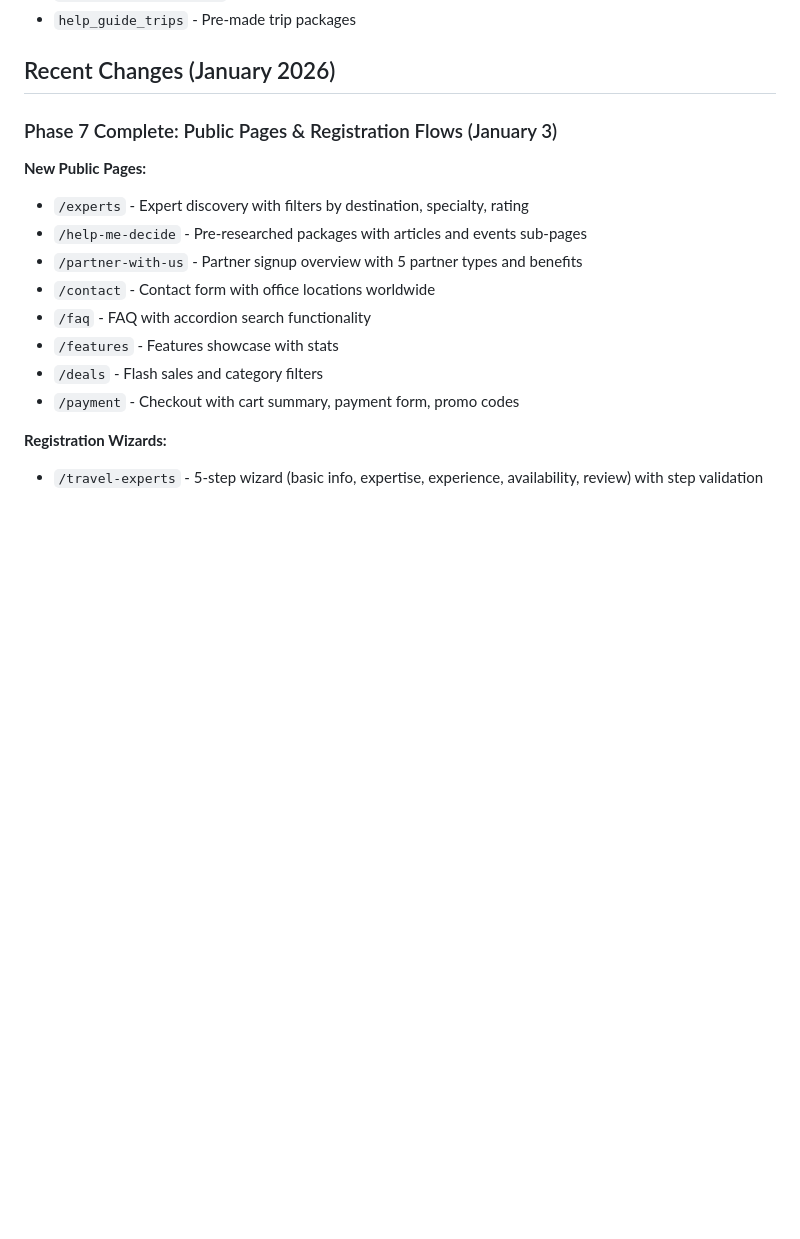
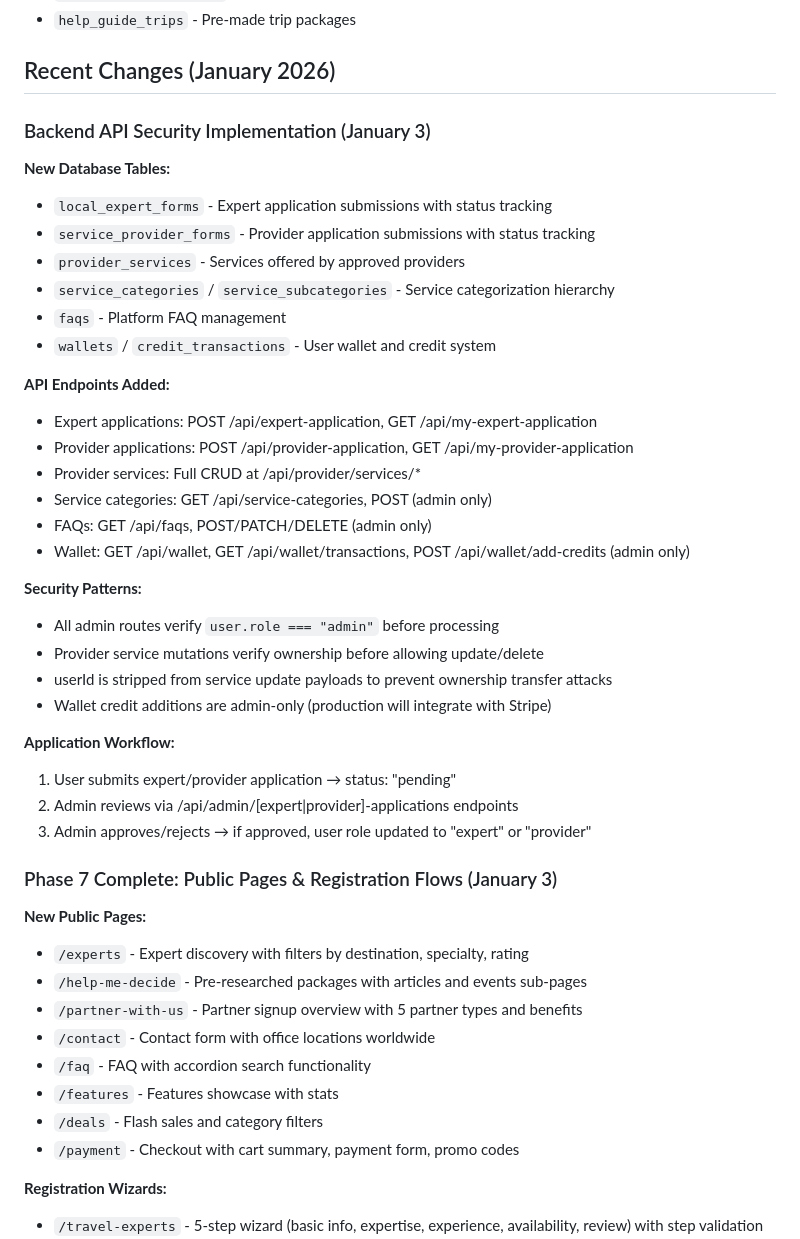
Before and after one commit to Nardo758/Traveloure-Platform, a Markdown page: replit.md, the part around the change. Drawn GitHub-style; blank space fills up the shorter version.

Commit message:
Add security documentation and new database tables to the project
Updates replit.md to include details on recent backend API security implementations, new database tables like `local_expert_forms`, `service_provider_forms`, and `provider_services`, and added API endpoints.

Replit-Commit-Author: Agent
Replit-Commit-Session-Id: ab51b2cc-ca7b-4492-8046-2104246080d9
Replit-Commit-Checkpoint-Type: full_checkpoint
Replit-Commit-Event-Id: d025107c-a089-4558-86c1-728e982b0c33
Replit-Commit-Screenshot-Url: https://storage.googleapis.com/screenshot-production-us-central1/796e6056-bc9f-472e-ba38-753fa8c7073d/ab51b2cc-ca7b-4492-8046-2104246080d9/zHYfSgg
Replit-Helium-Checkpoint-Created: true

```diff
--- a/replit.md
+++ b/replit.md
@@ -50,6 +50,35 @@ Key database tables:
 - `help_guide_trips` - Pre-made trip packages
 
 ## Recent Changes (January 2026)
+
+### Backend API Security Implementation (January 3)
+
+**New Database Tables:**
+- `local_expert_forms` - Expert application submissions with status tracking
+- `service_provider_forms` - Provider application submissions with status tracking
+- `provider_services` - Services offered by approved providers
+- `service_categories` / `service_subcategories` - Service categorization hierarchy
+- `faqs` - Platform FAQ management
+- `wallets` / `credit_transactions` - User wallet and credit system
+
+**API Endpoints Added:**
+- Expert applications: POST /api/expert-application, GET /api/my-expert-application
+- Provider applications: POST /api/provider-application, GET /api/my-provider-application
+- Provider services: Full CRUD at /api/provider/services/*
+- Service categories: GET /api/service-categories, POST (admin only)
+- FAQs: GET /api/faqs, POST/PATCH/DELETE (admin only)
+- Wallet: GET /api/wallet, GET /api/wallet/transactions, POST /api/wallet/add-credits (admin only)
+
+**Security Patterns:**
+- All admin routes verify `user.role === "admin"` before processing
+- Provider service mutations verify ownership before allowing update/delete
+- userId is stripped from service update payloads to prevent ownership transfer attacks
+- Wallet credit additions are admin-only (production will integrate with Stripe)
+
+**Application Workflow:**
+1. User submits expert/provider application → status: "pending"
+2. Admin reviews via /api/admin/[expert|provider]-applications endpoints
+3. Admin approves/rejects → if approved, user role updated to "expert" or "provider"
 
 ### Phase 7 Complete: Public Pages & Registration Flows (January 3)
 
```
